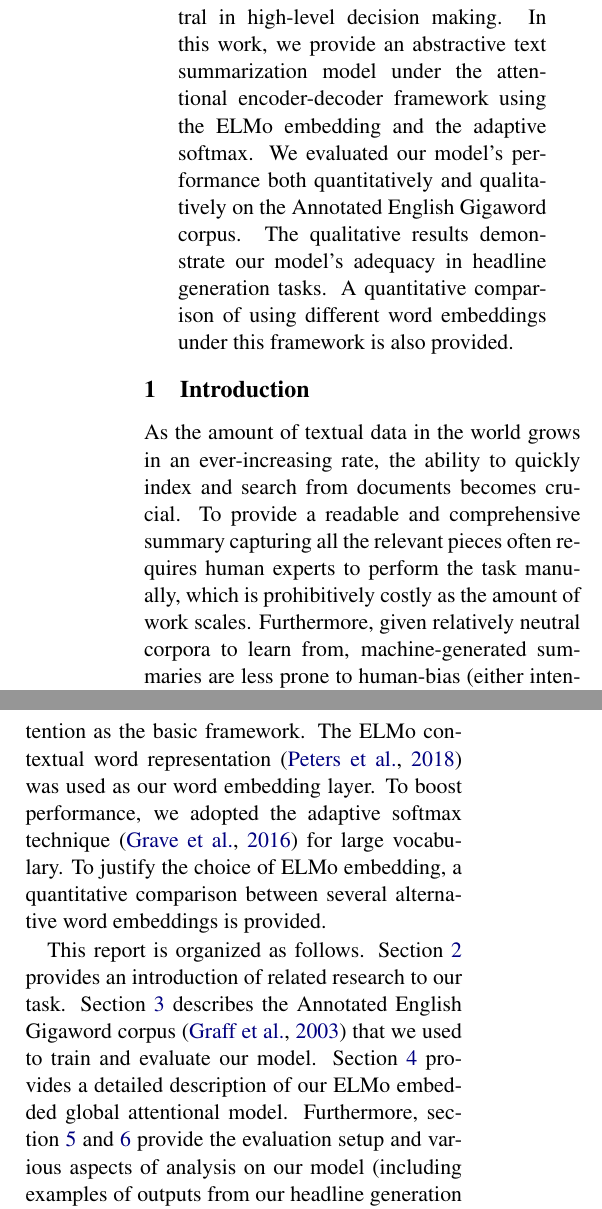
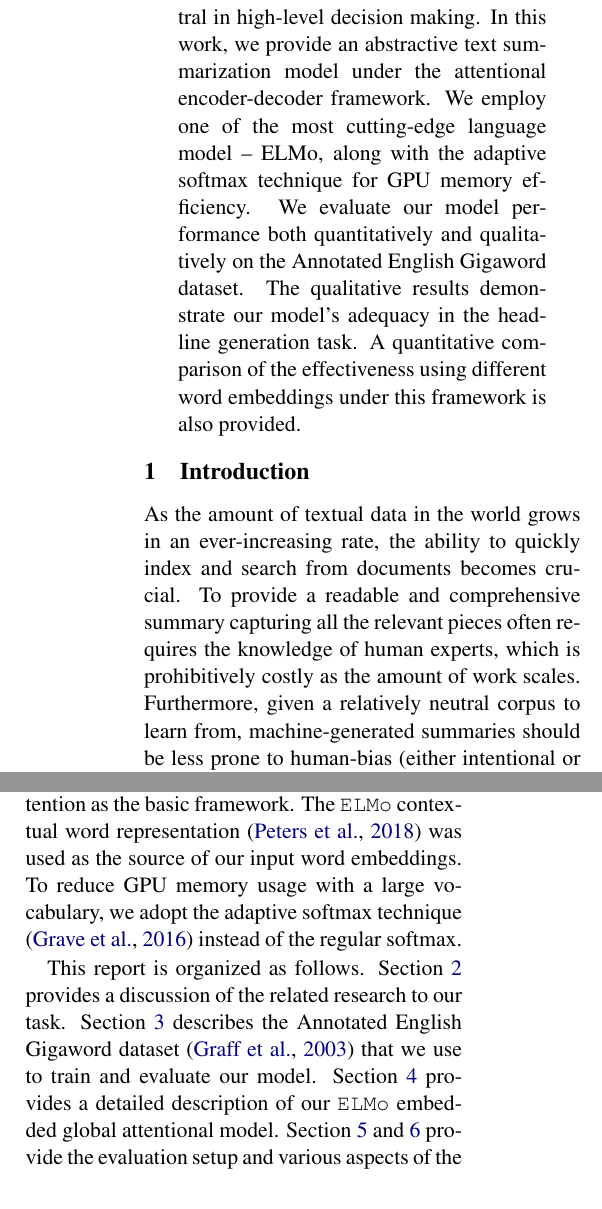
Before and after one commit to mengxixi/ling-530f-final, a LaTeX paper (docs/paper/root.tex, which reads docs/paper/sections/abstract.tex, docs/paper/sections/introduction.tex): two parts of the columns of page 1 of 9, joined at a grey line, cut so that both start at the same text. Compiled offline with pdfLaTeX.

Commit message:
some fixes

```diff
--- a/docs/paper/sections/abstract.tex
+++ b/docs/paper/sections/abstract.tex
@@ -1,5 +1,5 @@
 \begin{abstract}
 
-As the amount of textual data grows exponentially in the last decades, effective information retrieval becomes central in high-level decision making. In this work, we provide an abstractive text summarization model under the attentional encoder-decoder framework using the ELMo embedding and the adaptive softmax. We evaluated our model's performance both quantitatively and qualitatively on the Annotated English Gigaword corpus. The qualitative results demonstrate our model's adequacy in headline generation tasks. A quantitative comparison of using different word embeddings under this framework is also provided.
+As the amount of textual data grows exponentially in the last few decades, effective information retrieval becomes central in high-level decision making. In this work, we provide an abstractive text summarization model under the attentional encoder-decoder framework. We employ one of the most cutting-edge language model -- ELMo, along with the adaptive softmax technique for GPU memory efficiency. We evaluate our model performance both quantitatively and qualitatively on the Annotated English Gigaword dataset. The qualitative results demonstrate our model's adequacy in the headline generation task. A quantitative comparison of the effectiveness using different word embeddings under this framework is also provided.
 
 \end{abstract}
--- a/docs/paper/sections/introduction.tex
+++ b/docs/paper/sections/introduction.tex
@@ -1,7 +1,7 @@
 \section{Introduction}
 
-As the amount of textual data in the world grows in an ever-increasing rate, the ability to quickly index and search from documents becomes crucial. To provide a readable and comprehensive summary capturing all the relevant pieces often requires human experts to perform the task manually, which is prohibitively costly as the amount of work scales. Furthermore, given relatively neutral corpora to learn from, machine-generated summaries are less prone to human-bias (either intentional or not). Such need for automatically condensing text motivates our work in abstractive text summarization --- a task of generating a concise and readable summary that retains the key ideas of a document with high coherence.
+As the amount of textual data in the world grows in an ever-increasing rate, the ability to quickly index and search from documents becomes crucial. To provide a readable and comprehensive summary capturing all the relevant pieces often requires the knowledge of human experts, which is prohibitively costly as the amount of work scales. Furthermore, given a relatively neutral corpus to learn from, machine-generated summaries should be less prone to human-bias (either intentional or not). These issues motivate the use of modern technology to train computers to accomplish this task.
 
-In this work, we explored a closely related task --- news headline generation --- as a reduced form of abstractive text summarization. We used deep learning architectures such as sequence-to-sequence recurrent neural network models with attention as the basic framework. The ELMo contextual word representation \cite{peters2018deep} was used as our word embedding layer. To boost performance, we adopted the adaptive softmax technique \cite{grave2016efficient} for large vocabulary. To justify the choice of ELMo embedding, a quantitative comparison between several alternative word embeddings is provided.
+In this work, we explore a closely related task --- news headline generation --- as a reduced form of abstractive text summarization. We use deep learning architectures such as sequence-to-sequence recurrent neural network models with attention as the basic framework. The \texttt{ELMo} contextual word representation \cite{peters2018deep} was used as the source of our input word embeddings. To reduce GPU memory usage with a large vocabulary, we adopt the adaptive softmax technique \cite{grave2016efficient} instead of the regular softmax.
 
-This report is organized as follows. Section \ref{sec: related_work} provides an introduction of related research to our task. Section \ref{sec: dataset} describes the Annotated English Gigaword corpus \cite{graff2003english} that we used to train and evaluate our model. Section \ref{sec: method} provides a detailed description of our ELMo embedded global attentional model. Furthermore, section \ref{sec: exp} and \ref{sec: result} provide the evaluation setup and various aspects of analysis on our model (including examples of outputs from our headline generation model). Lastly, section \ref{sec: conclusion} concludes our work and contributions.
+This report is organized as follows. Section \ref{sec: related_work} provides a discussion of the related research to our task. Section \ref{sec: dataset} describes the Annotated English Gigaword dataset \cite{graff2003english} that we use to train and evaluate our model. Section \ref{sec: method} provides a detailed description of our \texttt{ELMo} embedded global attentional model. Section \ref{sec: exp} and \ref{sec: result} provide the evaluation setup and various aspects of the performance analysis. Lastly, section \ref{sec: conclusion} concludes our work and contributions.
```
Also changed, not shown: docs/paper/sections/related_work.tex (+3 -3 lines).
